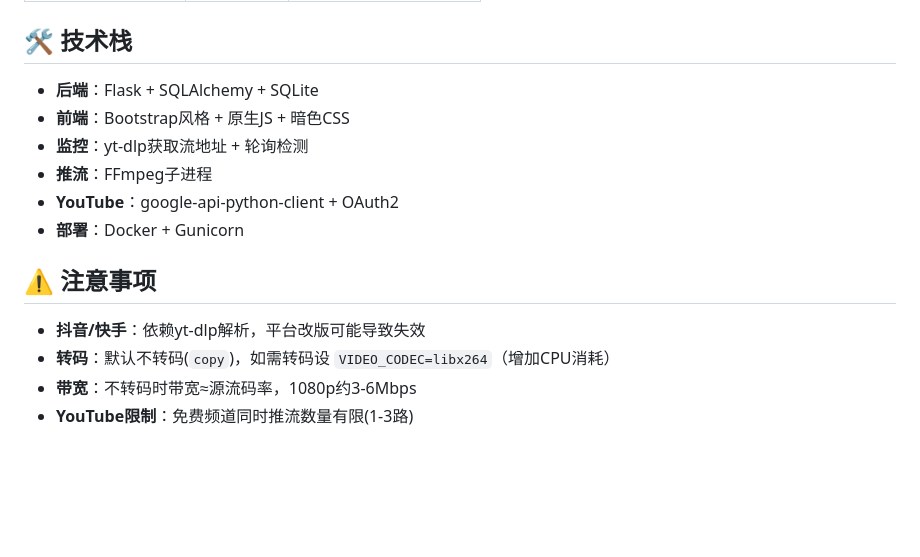
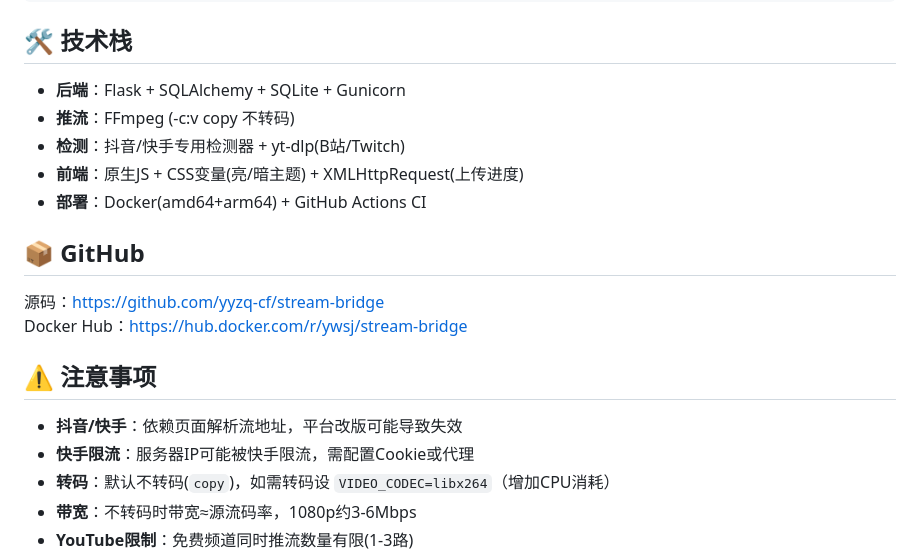
Before and after one commit to yyzq-cf/stream-bridge, a Markdown page: README.md, the part around one of its changes. GitHub-like rendering; blank space fills up the shorter version.

```diff
--- a/README.md
+++ b/README.md
@@ -78,15 +146,20 @@ stream-bridge/
 ## 🛠️ 技术栈
 
-- **后端**：Flask + SQLAlchemy + SQLite
-- **前端**：Bootstrap风格 + 原生JS + 暗色CSS
-- **监控**：yt-dlp获取流地址 + 轮询检测
-- **推流**：FFmpeg子进程
-- **YouTube**：google-api-python-client + OAuth2
-- **部署**：Docker + Gunicorn
+- **后端**：Flask + SQLAlchemy + SQLite + Gunicorn
+- **推流**：FFmpeg (-c:v copy 不转码)
+- **检测**：抖音/快手专用检测器 + yt-dlp(B站/Twitch)
+- **前端**：原生JS + CSS变量(亮/暗主题) + XMLHttpRequest(上传进度)
+- **部署**：Docker(amd64+arm64) + GitHub Actions CI
+
+## 📦 GitHub
+
+源码：https://github.com/yyzq-cf/stream-bridge
+Docker Hub：https://hub.docker.com/r/ywsj/stream-bridge
 
 ## ⚠️ 注意事项
 
-- **抖音/快手**：依赖yt-dlp解析，平台改版可能导致失效
+- **抖音/快手**：依赖页面解析流地址，平台改版可能导致失效
+- **快手限流**：服务器IP可能被快手限流，需配置Cookie或代理
 - **转码**：默认不转码(`copy`)，如需转码设 `VIDEO_CODEC=libx264`（增加CPU消耗）
 - **带宽**：不转码时带宽≈源流码率，1080p约3-6Mbps
 - **YouTube限制**：免费频道同时推流数量有限(1-3路)
```
Also changed, not shown: other parts of README.md (+117 -49 lines).
